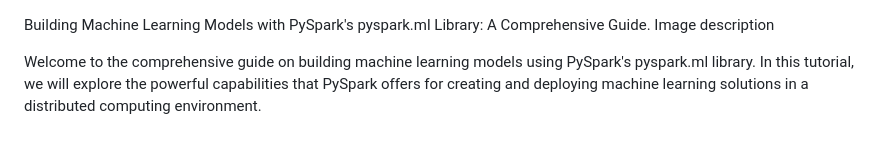
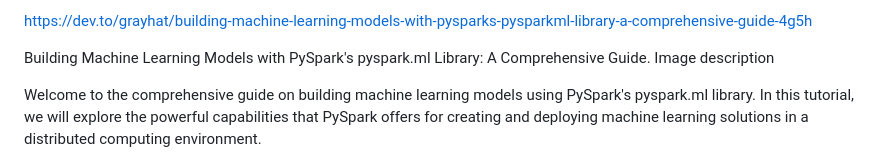
Before and after one commit to devopsengineerDan/Daniel_project, a Markdown page: Pyspark.md, the part around the change. GitHub-like rendering.

Commit message:
Update Linux Pyspark.md

```diff
--- a/Pyspark.md
+++ b/Pyspark.md
@@ -1,3 +1,5 @@
+https://dev.to/grayhat/building-machine-learning-models-with-pysparks-pysparkml-library-a-comprehensive-guide-4g5h
+
 Building Machine Learning Models with PySpark's pyspark.ml Library: A Comprehensive Guide.
 Image description
 
```
